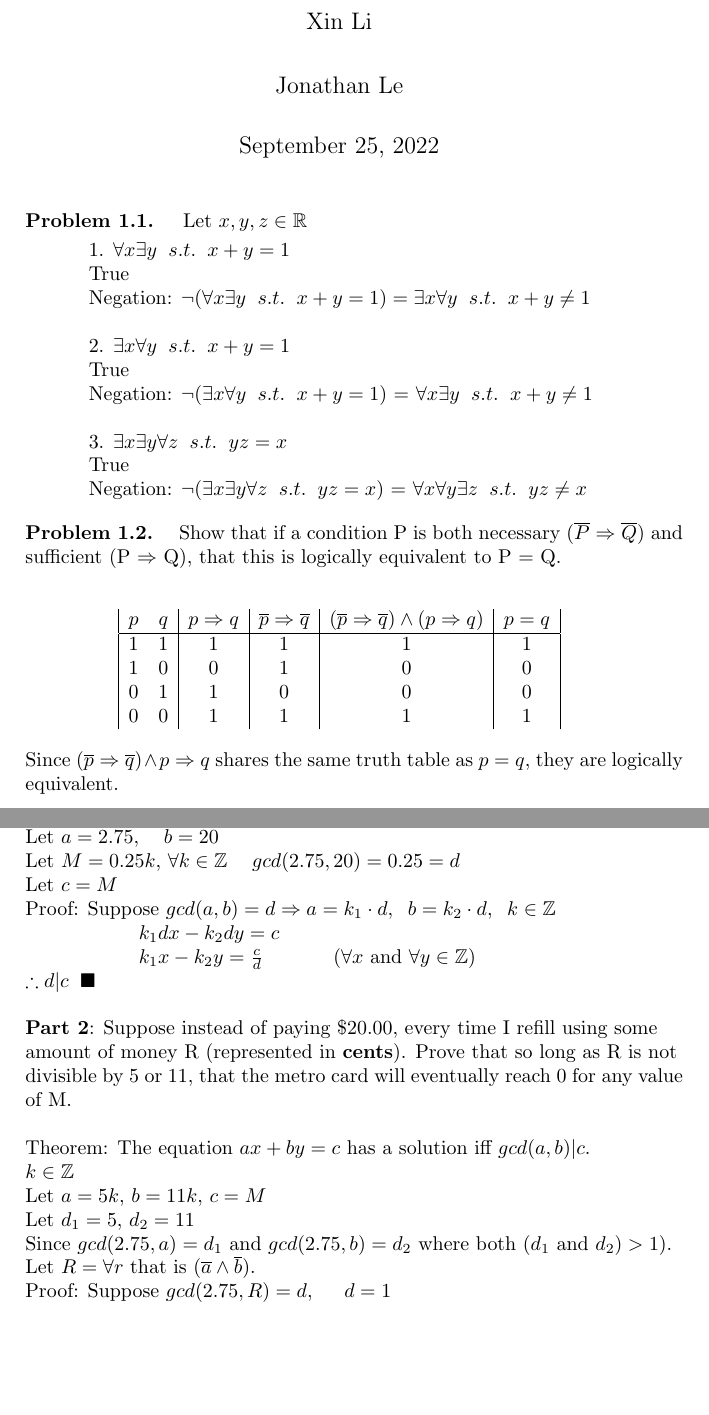
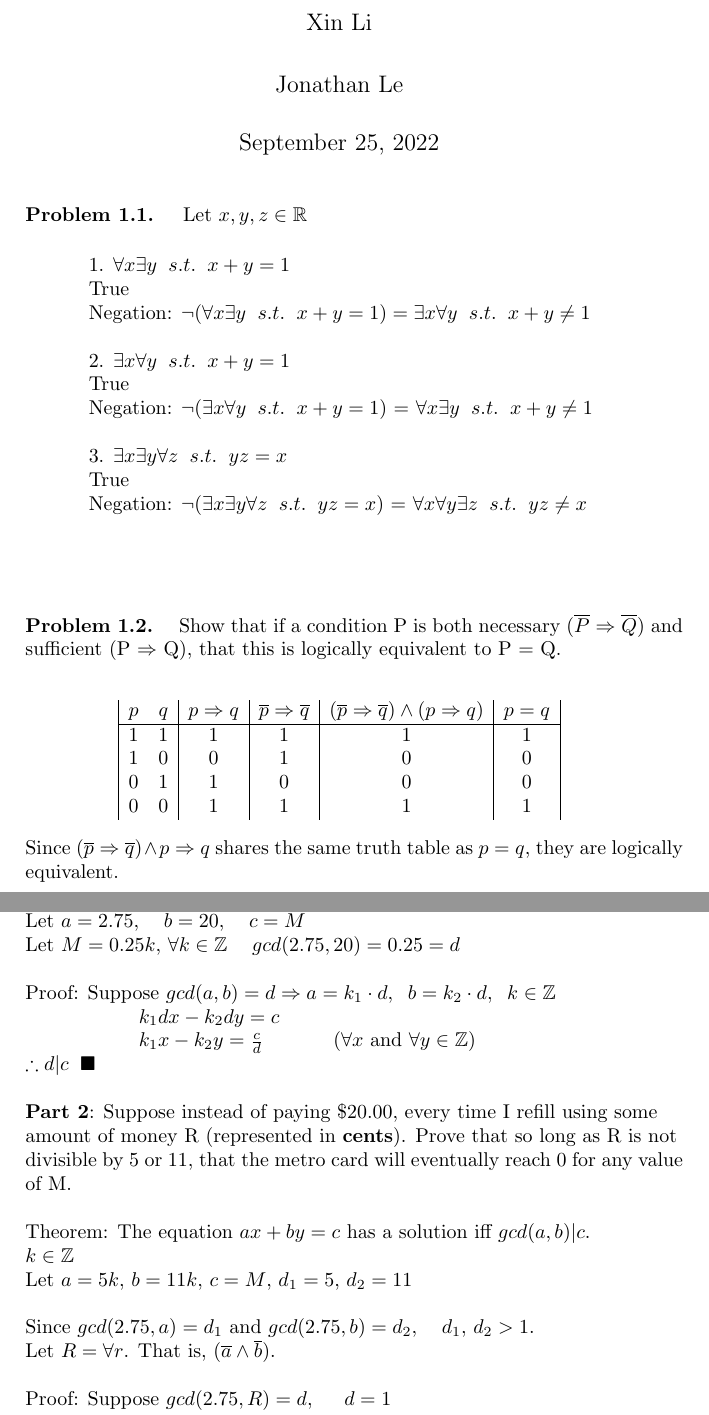
Before and after one commit to hosua/cs-241, a LaTeX problem sheet (hw1/hw1.tex): two parts of pages 1 and 11 of 11, joined at a grey line, cut so that both start at the same text, the shorter picture padded with empty space. Compiled offline with pdfLaTeX.

Commit message:
hw1 done

```diff
--- a/hw1/hw1.tex
+++ b/hw1/hw1.tex
@@ -13,7 +13,7 @@
 
 \maketitle
 
-\textbf{Problem 1.1.} \hspace{0.2cm} Let $x, y, z \in \mathbb{R}$
+\textbf{Problem 1.1.} \hspace{0.2cm} Let $x, y, z \in \mathbb{R}$ \\
 
 \hspace*{1cm}
 \begin{minipage}{.8\textwidth}
@@ -43,7 +43,7 @@
 	$\neg (\exists x \exists y \forall z \hspace{0.2cm} s.t. \hspace{0.2cm} yz = x)$ =
 	$\forall x \forall y \exists z \hspace{0.2cm} s.t. \hspace{0.2cm} yz \neq x$\\
 
-\end{minipage}
+\end{minipage} \\ \\ \\ \\
 
 \textbf{Problem 1.2.} $\hspace{0.2cm}$ Show that if a condition P is both necessary ($\overline{P}$ $\Rightarrow$ $\overline{Q}$) and
 
@@ -711,11 +711,9 @@ amount will eventually reach 0. \\
 
 Theorem: The equation $ax+by=c$ has a solution iff $gcd(a,b)|c$.
 
-Let $a = 2.75$, \hspace{0.2cm} $b = 20$
+Let $a = 2.75$, \hspace{0.2cm} $b = 20$, \hspace{0.2cm} $c = M$
 
-Let $M = 0.25k$, $\forall k \in \mathbb{Z}$ \hspace{0.2cm} $gcd(2.75, 20) = 0.25 = d$
-
-Let $c = M$
+Let $M = 0.25k$, $\forall k \in \mathbb{Z}$ \hspace{0.2cm} $gcd(2.75, 20) = 0.25 = d$ \\
 
 Proof: Suppose $gcd(a,b) = d \Rightarrow a = k_1 \cdot d, \hspace{0.2cm} b = k_2 \cdot d, \hspace{0.2cm} k \in \mathbb{Z}$
 
@@ -737,13 +735,11 @@ Theorem: The equation $ax+by=c$ has a solution iff $gcd(a,b)|c$.
 
 $k \in \mathbb{Z}$
 
-Let $a=5k$, $b=11k$, $c=M$
+Let $a=5k$, $b=11k$, $c=M$, $d_1 = 5$, $d_2 = 11$ \\
 
-Let $d_1 = 5$, $d_2 = 11$
+Since $gcd(2.75, a) = d_1$ and $gcd(2.75, b) = d_2$, \hspace{0.2cm} $d_1$, $d_2 > 1$.
 
-Since $gcd(2.75, a) = d_1$ and $gcd(2.75, b) = d_2$ where both $(d_1$ and $d_2) > 1)$.
-
-Let $R = \forall r$ that is $(\overline{a} \land \overline{b})$.
+Let $R = \forall r$. That is, $(\overline{a} \land \overline{b})$. \\
 
 Proof: Suppose $gcd(2.75, R) = d, \hspace{0.5cm} d=1$
 
```
Also changed, not shown: hw1/hw1.pdf.
